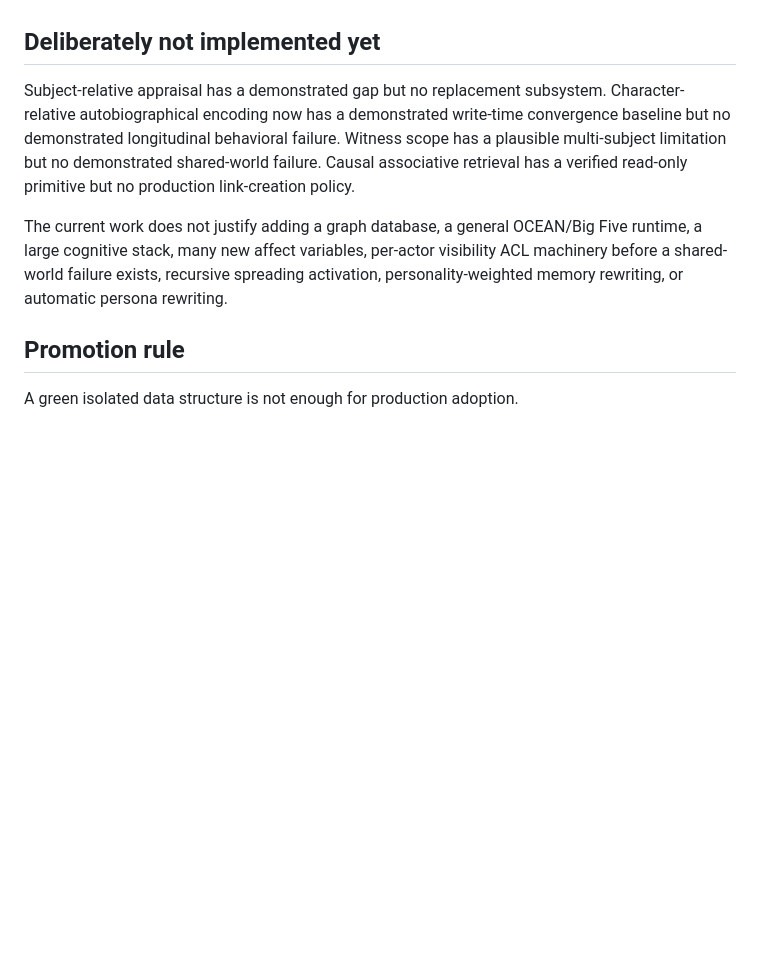
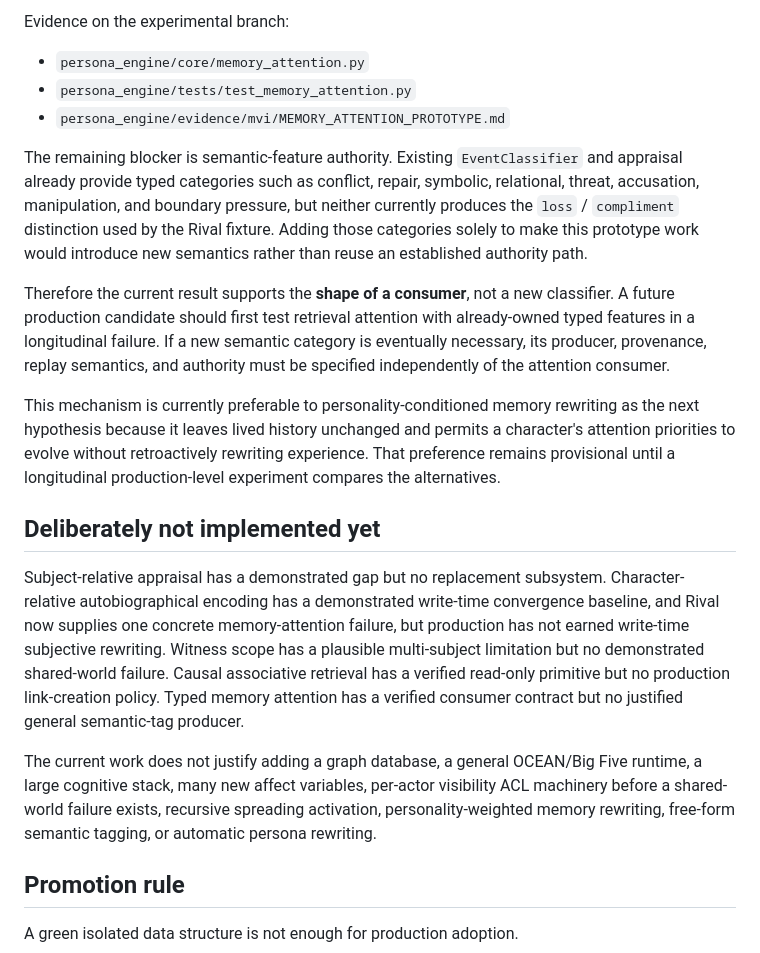
Before and after one commit to Azimn/persona_engine_PYTHONX, a Markdown page: research/literature/ADJACENT_RESEARCH_EXPERIMENT_STATUS.md, the part around one of its changes. Rendered like a GitHub page; blank space fills up the shorter version.

```diff
--- a/research/literature/ADJACENT_RESEARCH_EXPERIMENT_STATUS.md
+++ b/research/literature/ADJACENT_RESEARCH_EXPERIMENT_STATUS.md
@@ -193,8 +243,20 @@ Next gate: freeze a longitudinal case in which two contrasting subjects experien
+Evidence on the experimental branch:
+
+- `persona_engine/core/memory_attention.py`
+- `persona_engine/tests/test_memory_attention.py`
+- `persona_engine/evidence/mvi/MEMORY_ATTENTION_PROTOTYPE.md`
+
+The remaining blocker is semantic-feature authority. Existing `EventClassifier` and appraisal already provide typed categories such as conflict, repair, symbolic, relational, threat, accusation, manipulation, and boundary pressure, but neither currently produces the `loss` / `compliment` distinction used by the Rival fixture. Adding those categories solely to make this prototype work would introduce new semantics rather than reuse an established authority path.
+
+Therefore the current result supports the **shape of a consumer**, not a new classifier. A future production candidate should first test retrieval attention with already-owned typed features in a longitudinal failure. If a new semantic category is eventually necessary, its producer, provenance, replay semantics, and authority must be specified independently of the attention consumer.
+
+This mechanism is currently preferable to personality-conditioned memory rewriting as the next hypothesis because it leaves lived history unchanged and permits a character's attention priorities to evolve without retroactively rewriting experience. That preference remains provisional until a longitudinal production-level experiment compares the alternatives.
+
 ## Deliberately not implemented yet
 
-Subject-relative appraisal has a demonstrated gap but no replacement subsystem. Character-relative autobiographical encoding now has a demonstrated write-time convergence baseline but no demonstrated longitudinal behavioral failure. Witness scope has a plausible multi-subject limitation but no demonstrated shared-world failure. Causal associative retrieval has a verified read-only primitive but no production link-creation policy.
+Subject-relative appraisal has a demonstrated gap but no replacement subsystem. Character-relative autobiographical encoding has a demonstrated write-time convergence baseline, and Rival now supplies one concrete memory-attention failure, but production has not earned write-time subjective rewriting. Witness scope has a plausible multi-subject limitation but no demonstrated shared-world failure. Causal associative retrieval has a verified read-only primitive but no production link-creation policy. Typed memory attention has a verified consumer contract but no justified general semantic-tag producer.
 
-The current work does not justify adding a graph database, a general OCEAN/Big Five runtime, a large cognitive stack, many new affect variables, per-actor visibility ACL machinery before a shared-world failure exists, recursive spreading activation, personality-weighted memory rewriting, or automatic persona rewriting.
+The current work does not justify adding a graph database, a general OCEAN/Big Five runtime, a large cognitive stack, many new affect variables, per-actor visibility ACL machinery before a shared-world failure exists, recursive spreading activation, personality-weighted memory rewriting, free-form semantic tagging, or automatic persona rewriting.
 
 ## Promotion rule
 
```
Also changed, not shown: other parts of research/literature/ADJACENT_RESEARCH_EXPERIMENT_STATUS.md (+50 -0 lines).
